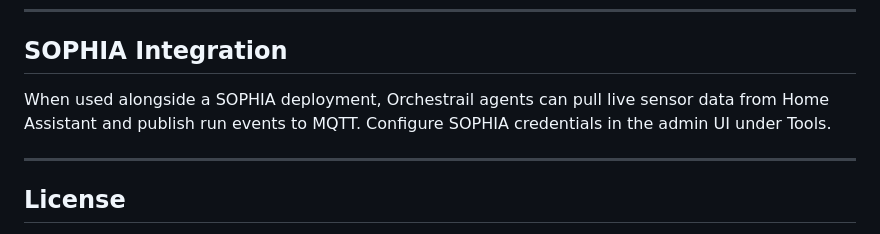
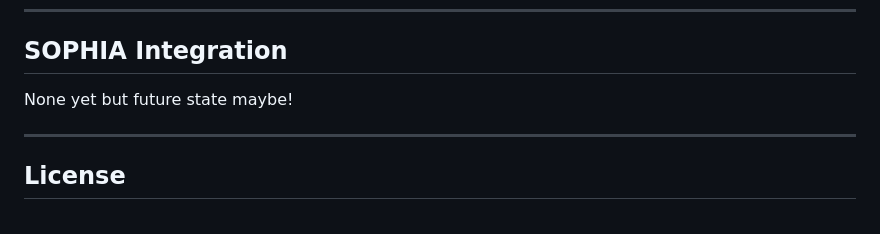
Before and after one commit to williasj/orchestrail, a Markdown page: README.md, the part around the change. Rendered like a GitHub page.

```diff
--- a/README.md
+++ b/README.md
@@ -151,9 +151,7 @@ In Open WebUI, add a new connection:
 
 ## SOPHIA Integration
 
-When used alongside a SOPHIA deployment, Orchestrail agents can pull live
-sensor data from Home Assistant and publish run events to MQTT. Configure
-SOPHIA credentials in the admin UI under Tools.
+None yet but future state maybe!
 
 ---
 
```
